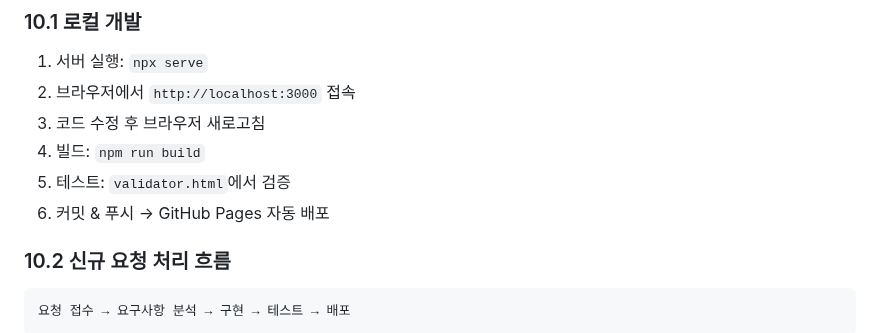
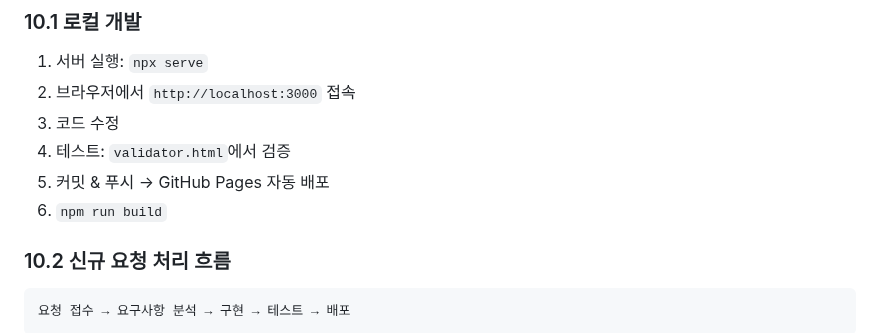
Before and after one commit to inhoyu-svg/statistics, a Markdown page: md/PROJECT_GUIDE.md, the part around the change. GitHub-like rendering.

Commit message:
docs: 문서 업데이트

```diff
--- a/md/PROJECT_GUIDE.md
+++ b/md/PROJECT_GUIDE.md
@@ -426,10 +426,10 @@ style: 코드 스타일 변경
 
 1. 서버 실행: `npx serve`
 2. 브라우저에서 `http://localhost:3000` 접속
-3. 코드 수정 후 브라우저 새로고침
-4. 빌드: `npm run build`
-5. 테스트: `validator.html`에서 검증
-6. 커밋 & 푸시 → GitHub Pages 자동 배포
+3. 코드 수정
+4. 테스트: `validator.html`에서 검증
+5. 커밋 & 푸시 → GitHub Pages 자동 배포
+6. `npm run build`
 
 ### 10.2 신규 요청 처리 흐름
 
```
